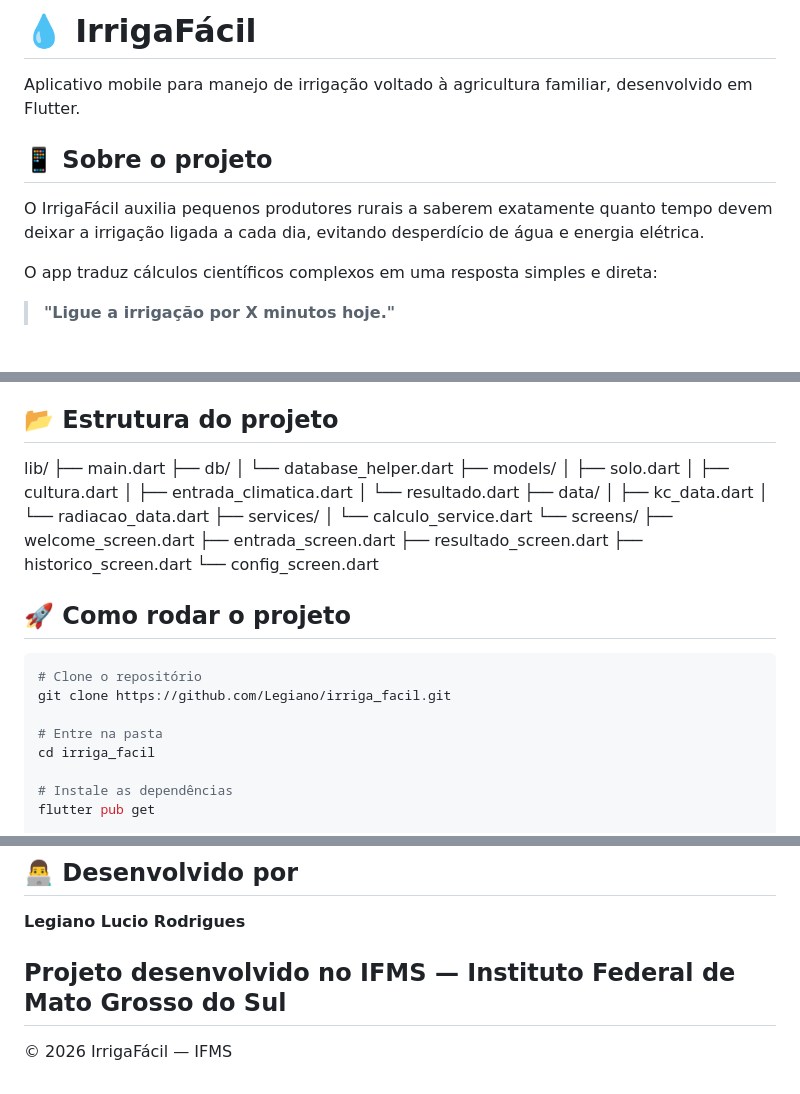
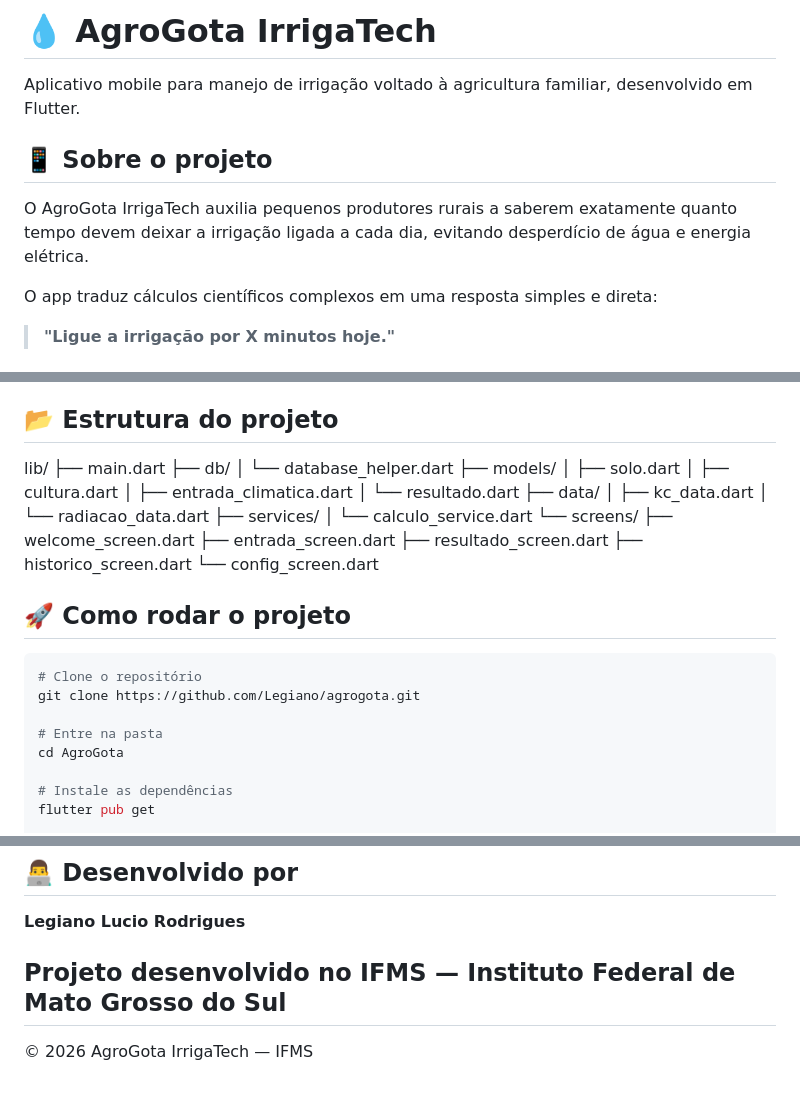
Before and after one commit to Legiano/agrogota, a Markdown page: README.md, 3 parts joined by grey strips. Drawn GitHub-style.

Commit message:
Rename project to AgroGota IrrigaTech
Updated project name and references from 'IrrigaFácil' to 'AgroGota IrrigaTech' throughout the README.

````diff
--- a/README.md
+++ b/README.md
@@ -1,10 +1,10 @@
-# 💧 IrrigaFácil
+# 💧 AgroGota IrrigaTech
 
 Aplicativo mobile para manejo de irrigação voltado à agricultura familiar, desenvolvido em Flutter.
 
 ## 📱 Sobre o projeto
 
-O IrrigaFácil auxilia pequenos produtores rurais a saberem exatamente quanto tempo devem deixar a irrigação ligada a cada dia, evitando desperdício de água e energia elétrica.
+O AgroGota IrrigaTech auxilia pequenos produtores rurais a saberem exatamente quanto tempo devem deixar a irrigação ligada a cada dia, evitando desperdício de água e energia elétrica.
 
 O app traduz cálculos científicos complexos em uma resposta simples e direta:
 > **"Ligue a irrigação por X minutos hoje."**
@@ -59,6 +59,7 @@ Todos os dados necessários estão dentro do app:
 - [Provider](https://pub.dev/packages/provider) — gerenciamento de estado
 
 ## 📂 Estrutura do projeto
+
 lib/
 ├── main.dart
 ├── db/
@@ -74,19 +75,20 @@ lib/
 ├── services/
 │   └── calculo_service.dart
 └── screens/
-├── welcome_screen.dart
-├── entrada_screen.dart
-├── resultado_screen.dart
-├── historico_screen.dart
-└── config_screen.dart
+    ├── welcome_screen.dart
+    ├── entrada_screen.dart
+    ├── resultado_screen.dart
+    ├── historico_screen.dart
+    └── config_screen.dart
+
 ## 🚀 Como rodar o projeto
 
 ```bash
 # Clone o repositório
-git clone https://github.com/Legiano/irriga_facil.git
+git clone https://github.com/Legiano/agrogota.git
 
 # Entre na pasta
-cd irriga_facil
+cd AgroGota
 
 # Instale as dependências
 flutter pub get
@@ -111,4 +113,4 @@ build/app/outputs/flutter-apk/app-release.apk
 Projeto desenvolvido no **IFMS — Instituto Federal de Mato Grosso do Sul**
 ---
 
-© 2026 IrrigaFácil — IFMS
+© 2026 AgroGota IrrigaTech — IFMS
````
